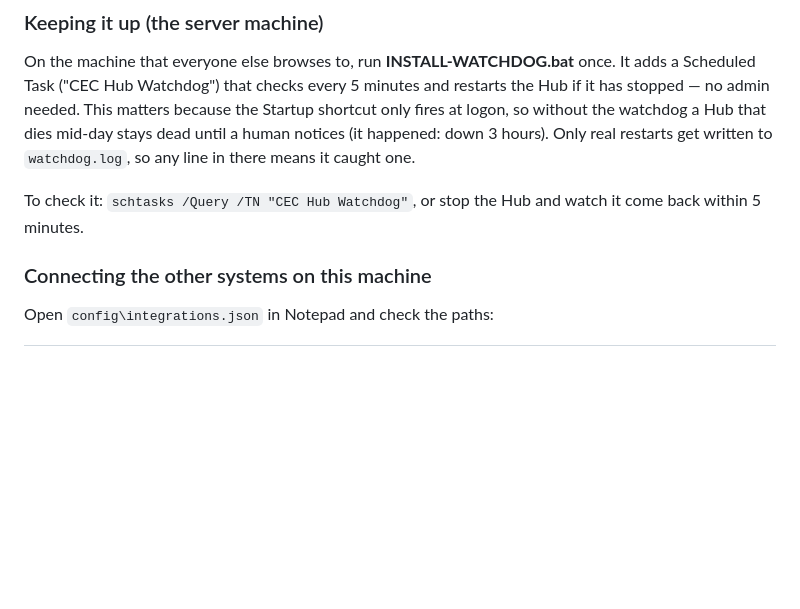
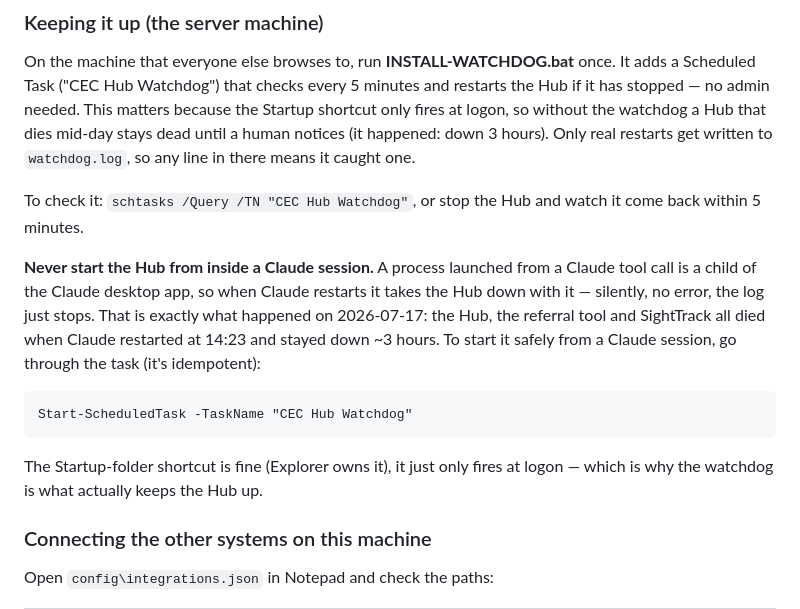
Before and after one commit to theeyevenue-code/cec-hub, a Markdown page: README.md, the part around the change. Drawn GitHub-style; blank space fills up the shorter version.

Commit message:
README: record why the services kept dying (Claude owns what it starts)
Root cause of the 2026-07-17 outage, so nobody rediscovers it the hard way: a
process started from a Claude tool call is a child of the Claude desktop app,
so a Claude restart tears down its process tree and kills the service with it —
silently, log just stops. Every claude process had a 14:23 start time (matching
Kernel-General hive-clear events) while the Hub/referral/SightTrack last served
at 13:52/14:08; the only survivor was the review bot, whose parent wasn't
Claude. No reboot, no logoff.

The watchdog task is the fix (Task Scheduler owns what it starts, and it heals
within 5 min anyway) — so start the Hub via Start-ScheduledTask, not the .bat.

Co-Authored-By: Claude Opus 4.8 <noreply@anthropic.com>

````diff
--- a/README.md
+++ b/README.md
@@ -37,6 +37,20 @@ restarts get written to `watchdog.log`, so any line in there means it caught one
 
 To check it: `schtasks /Query /TN "CEC Hub Watchdog"`, or stop the Hub and watch
 it come back within 5 minutes.
+
+**Never start the Hub from inside a Claude session.** A process launched from a
+Claude tool call is a child of the Claude desktop app, so when Claude restarts
+it takes the Hub down with it — silently, no error, the log just stops. That is
+exactly what happened on 2026-07-17: the Hub, the referral tool and SightTrack
+all died when Claude restarted at 14:23 and stayed down ~3 hours. To start it
+safely from a Claude session, go through the task (it's idempotent):
+
+```
+Start-ScheduledTask -TaskName "CEC Hub Watchdog"
+```
+
+The Startup-folder shortcut is fine (Explorer owns it), it just only fires at
+logon — which is why the watchdog is what actually keeps the Hub up.
 
 ### Connecting the other systems on this machine
 
````
